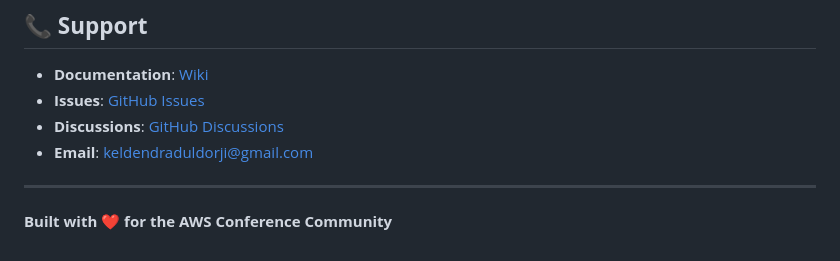
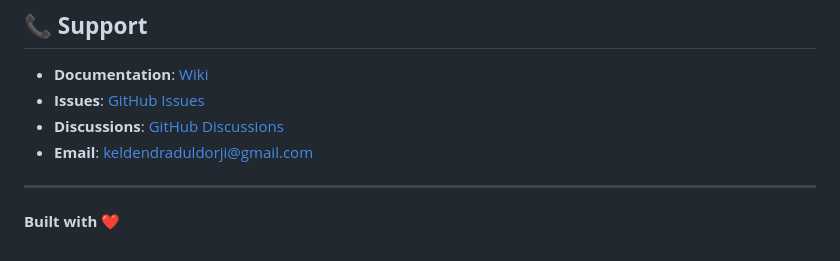
Before and after one commit to compressionmonkey/Image-recognition-System, a Markdown page: README.md, the part around the change. Rendered like a GitHub page.

```diff
--- a/README.md
+++ b/README.md
@@ -251,4 +251,4 @@ This project is licensed under the MIT License - see the [LICENSE](LICENSE) file
 
 ---
 
-**Built with ❤️ for the AWS Conference Community**
+**Built with ❤️**
```
